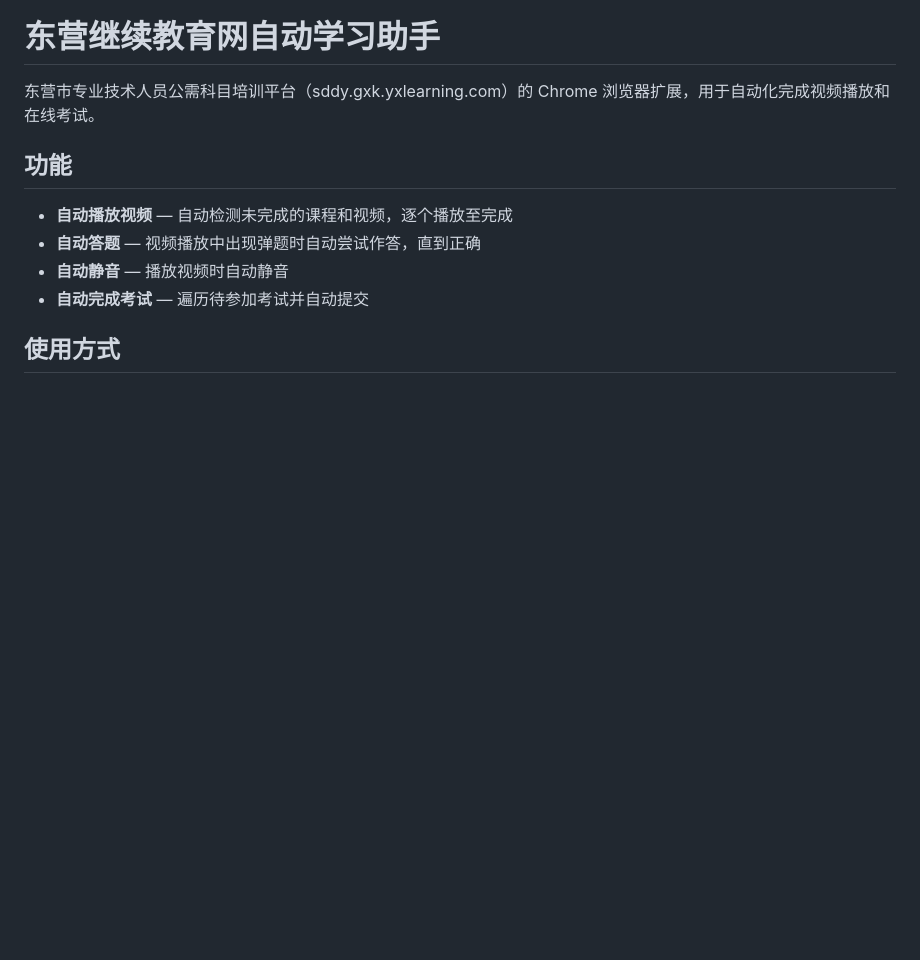
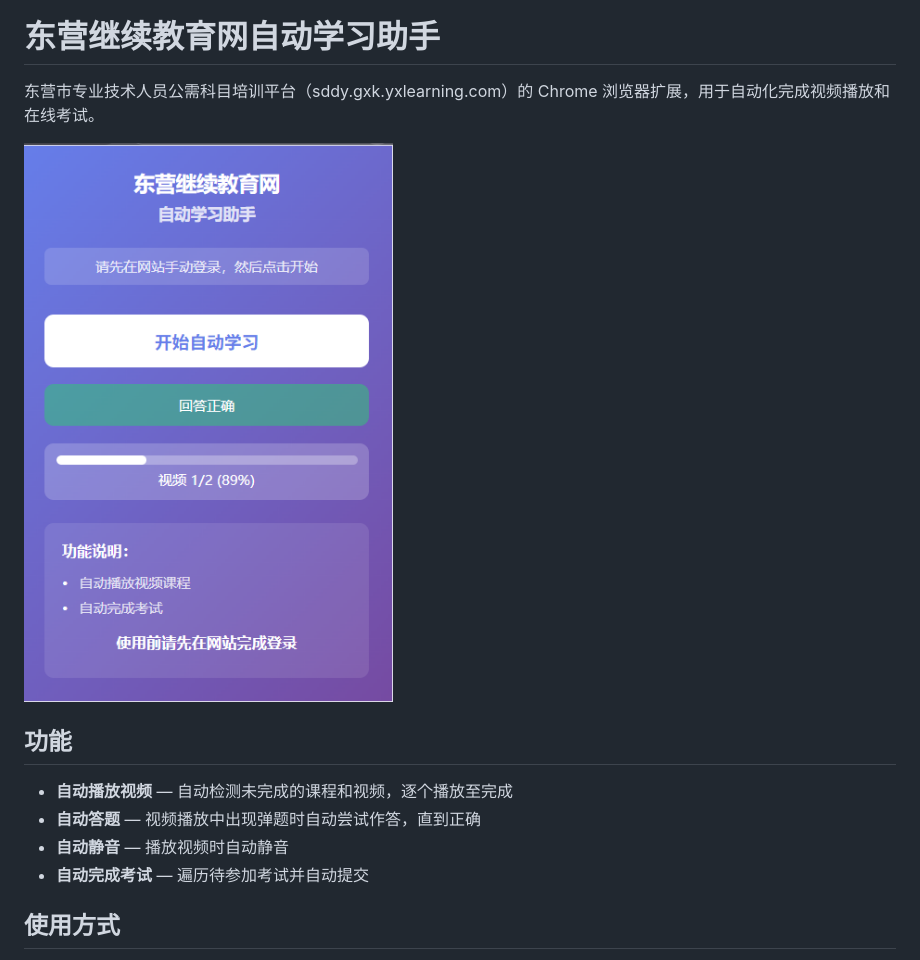
Before and after one commit to hexianyun/dongyingjixujiaoyu-automation, a Markdown page: README.md, the part around the change. Rendered like a GitHub page; pictures changed too: screenshot.png (added); blank space fills up the shorter version.

Commit message:
docs: add screenshot to README

```diff
--- a/README.md
+++ b/README.md
@@ -1,6 +1,8 @@
 # 东营继续教育网自动学习助手
 
 东营市专业技术人员公需科目培训平台（sddy.gxk.yxlearning.com）的 Chrome 浏览器扩展，用于自动化完成视频播放和在线考试。
+
+![截图](screenshot.png)
 
 ## 功能
 
```
